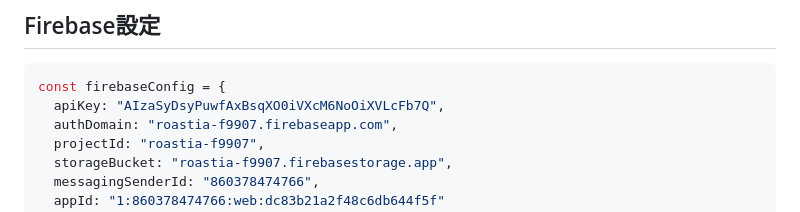
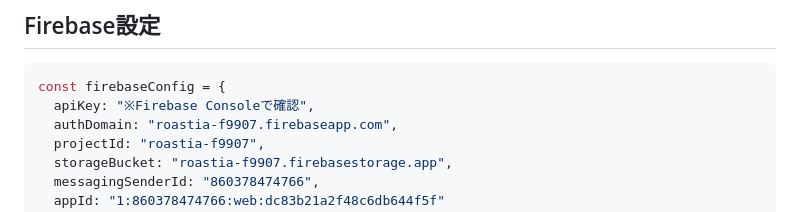
Before and after one commit to roastia/roast-japan, a Markdown page: roastia_memo.md, the part around the change. Rendered like a GitHub page.

Commit message:
security: redact Firebase apiKey from memo

````diff
--- a/roastia_memo.md
+++ b/roastia_memo.md
@@ -84,7 +84,7 @@ roastia/
 
 ```javascript
 const firebaseConfig = {
-  apiKey: "AIzaSyDsyPuwfAxBsqXO0iVXcM6NoOiXVLcFb7Q",
+  apiKey: "※Firebase Consoleで確認",
   authDomain: "roastia-f9907.firebaseapp.com",
   projectId: "roastia-f9907",
   storageBucket: "roastia-f9907.firebasestorage.app",
````
